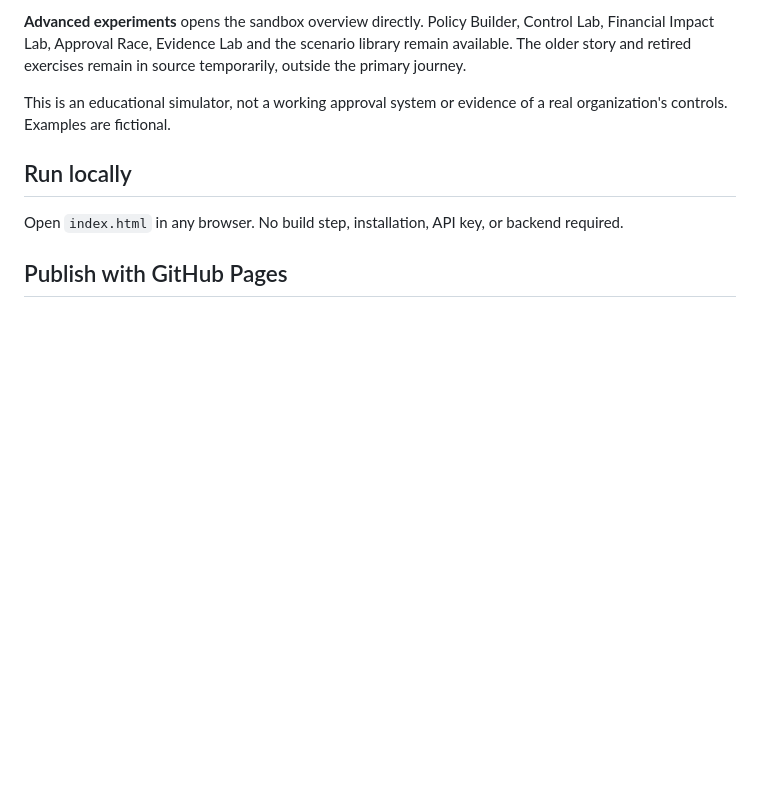
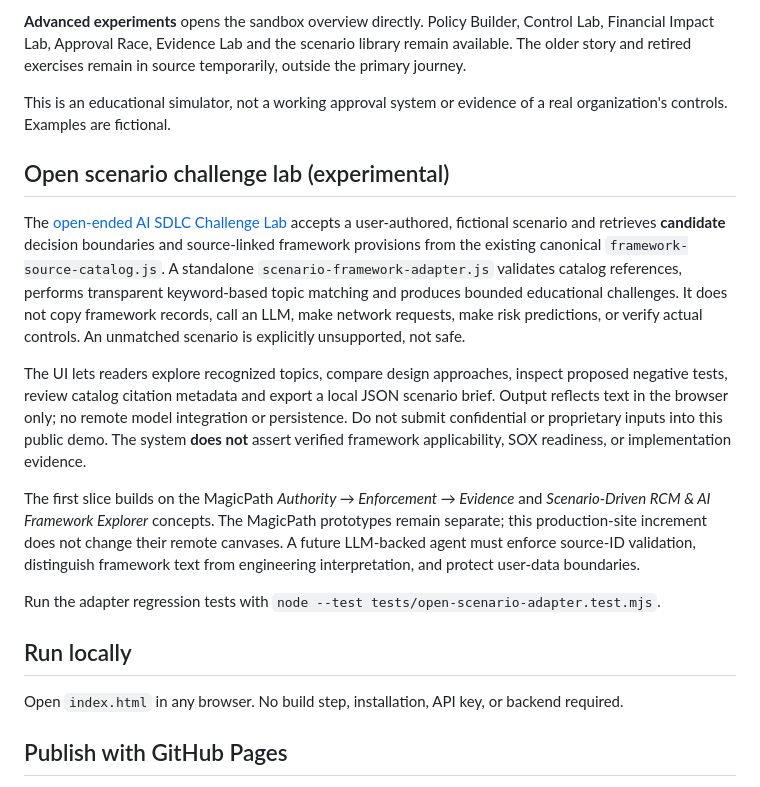
Before and after one commit to irvinthev/pr-approval-playground-public, a Markdown page: README.md, the part around the change. GitHub-like rendering; blank space fills up the shorter version.

Commit message:
Document public-safe open scenario MVP and retrieval limitations

```diff
--- a/README.md
+++ b/README.md
@@ -23,6 +23,16 @@ Published framework references remain visible on the homepage. They inform propo
 **Advanced experiments** opens the sandbox overview directly. Policy Builder, Control Lab, Financial Impact Lab, Approval Race, Evidence Lab and the scenario library remain available. The older story and retired exercises remain in source temporarily, outside the primary journey.
 
 This is an educational simulator, not a working approval system or evidence of a real organization's controls. Examples are fictional.
+
+## Open scenario challenge lab (experimental)
+
+The [open-ended AI SDLC Challenge Lab](./open-scenario.html) accepts a user-authored, fictional scenario and retrieves **candidate** decision boundaries and source-linked framework provisions from the existing canonical `framework-source-catalog.js`. A standalone `scenario-framework-adapter.js` validates catalog references, performs transparent keyword-based topic matching and produces bounded educational challenges. It does not copy framework records, call an LLM, make network requests, make risk predictions, or verify actual controls. An unmatched scenario is explicitly unsupported, not safe.
+
+The UI lets readers explore recognized topics, compare design approaches, inspect proposed negative tests, review catalog citation metadata and export a local JSON scenario brief. Output reflects text in the browser only; no remote model integration or persistence. Do not submit confidential or proprietary inputs into this public demo. The system **does not** assert verified framework applicability, SOX readiness, or implementation evidence.
+
+The first slice builds on the MagicPath *Authority → Enforcement → Evidence* and *Scenario-Driven RCM & AI Framework Explorer* concepts. The MagicPath prototypes remain separate; this production-site increment does not change their remote canvases. A future LLM-backed agent must enforce source-ID validation, distinguish framework text from engineering interpretation, and protect user-data boundaries.
+
+Run the adapter regression tests with `node --test tests/open-scenario-adapter.test.mjs`.
 
 ## Run locally
 
```
